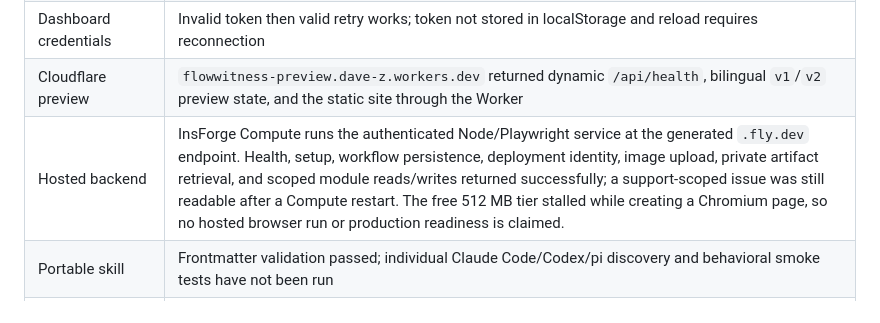
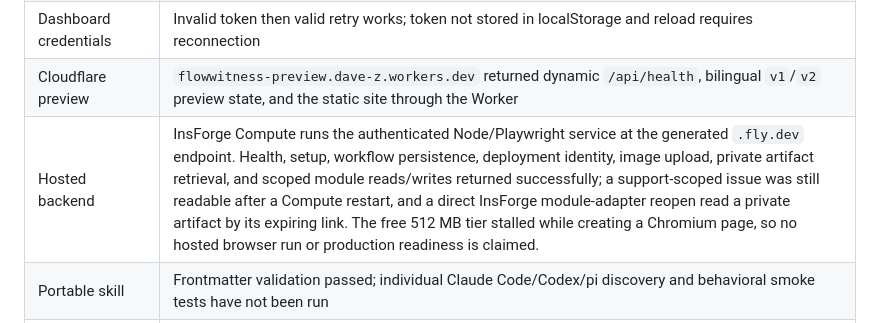
Before and after one commit to callingforhelp/flowwitness, a Markdown page: docs/VALIDATION.md, the part around the change. Rendered like a GitHub page.

```diff
--- a/docs/VALIDATION.md
+++ b/docs/VALIDATION.md
@@ -11,7 +11,7 @@ browser verification and external pilot certification remain open.
 | Connected operator UI | Setup, actual replay, private screenshots, publication, query, failure and repair passed; sidebar status, full image link, Chinese results and three viewport widths checked |
 | Dashboard credentials | Invalid token then valid retry works; token not stored in localStorage and reload requires reconnection |
 | Cloudflare preview | `flowwitness-preview.dave-z.workers.dev` returned dynamic `/api/health`, bilingual `v1`/`v2` preview state, and the static site through the Worker |
-| Hosted backend | InsForge Compute runs the authenticated Node/Playwright service at the generated `.fly.dev` endpoint. Health, setup, workflow persistence, deployment identity, image upload, private artifact retrieval, and scoped module reads/writes returned successfully; a support-scoped issue was still readable after a Compute restart. The free 512 MB tier stalled while creating a Chromium page, so no hosted browser run or production readiness is claimed. |
+| Hosted backend | InsForge Compute runs the authenticated Node/Playwright service at the generated `.fly.dev` endpoint. Health, setup, workflow persistence, deployment identity, image upload, private artifact retrieval, and scoped module reads/writes returned successfully; a support-scoped issue was still readable after a Compute restart, and a direct InsForge module-adapter reopen read a private artifact by its expiring link. The free 512 MB tier stalled while creating a Chromium page, so no hosted browser run or production readiness is claimed. |
 | Portable skill | Frontmatter validation passed; individual Claude Code/Codex/pi discovery and behavioral smoke tests have not been run |
 | Container | Docker build and authenticated startup passed on GitHub Linux CI; Docker daemon unavailable on development Mac |
 | Public backend / pilot | Hosted pilot endpoint is reachable with authentication and durable state; no external customer pilot has been performed and the browser-memory gate remains open |
```
Also changed, not shown: docs/IMPLEMENTATION-STATE.md (+4 -3 lines).
